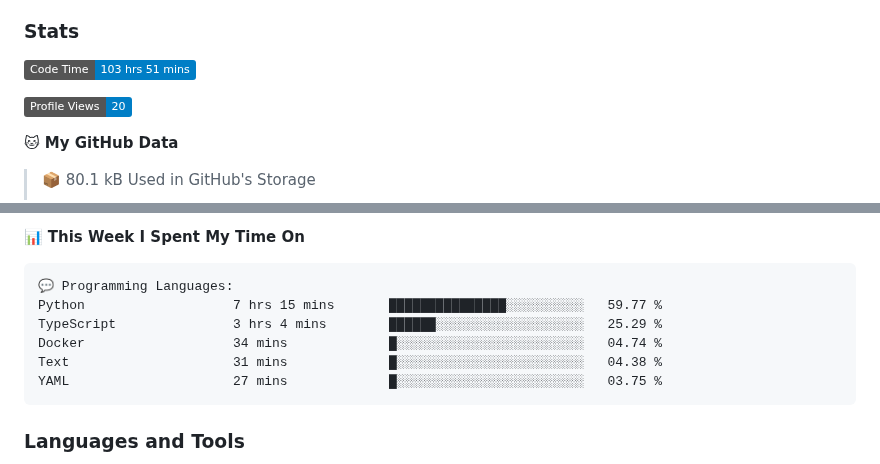
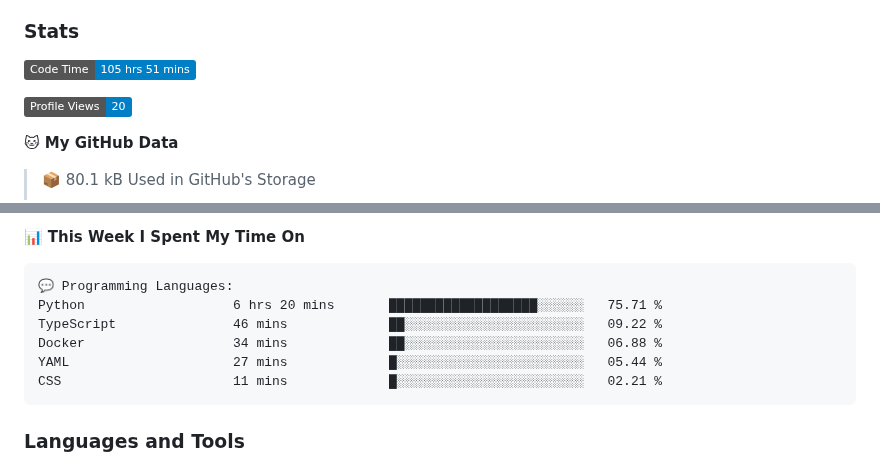
Before and after one commit to DevArtech/devartech, a Markdown page: README.md, 2 parts joined by grey strips. Drawn GitHub-style; badges without logos.

Commit message:
Updated with Dev Metrics

````diff
--- a/README.md
+++ b/README.md
@@ -10,7 +10,7 @@
 
 ### Stats
 <!--START_SECTION:waka-->
-![Code Time](http://img.shields.io/badge/Code%20Time-103%20hrs%2051%20mins-blue)
+![Code Time](http://img.shields.io/badge/Code%20Time-105%20hrs%2051%20mins-blue)
 
 ![Profile Views](http://img.shields.io/badge/Profile%20Views-20-blue)
 
@@ -30,11 +30,11 @@
 
 ```text
 💬 Programming Languages:
-Python                   7 hrs 15 mins       ███████████████░░░░░░░░░░   59.77 %
-TypeScript               3 hrs 4 mins        ██████░░░░░░░░░░░░░░░░░░░   25.29 %
-Docker                   34 mins             █░░░░░░░░░░░░░░░░░░░░░░░░   04.74 %
-Text                     31 mins             █░░░░░░░░░░░░░░░░░░░░░░░░   04.38 %
-YAML                     27 mins             █░░░░░░░░░░░░░░░░░░░░░░░░   03.75 %
+Python                   6 hrs 20 mins       ███████████████████░░░░░░   75.71 %
+TypeScript               46 mins             ██░░░░░░░░░░░░░░░░░░░░░░░   09.22 %
+Docker                   34 mins             ██░░░░░░░░░░░░░░░░░░░░░░░   06.88 %
+YAML                     27 mins             █░░░░░░░░░░░░░░░░░░░░░░░░   05.44 %
+CSS                      11 mins             █░░░░░░░░░░░░░░░░░░░░░░░░   02.21 %
 ```
 
 
````
